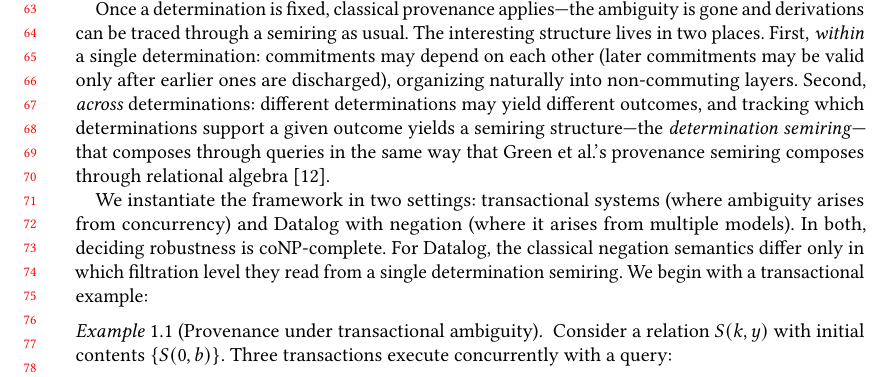
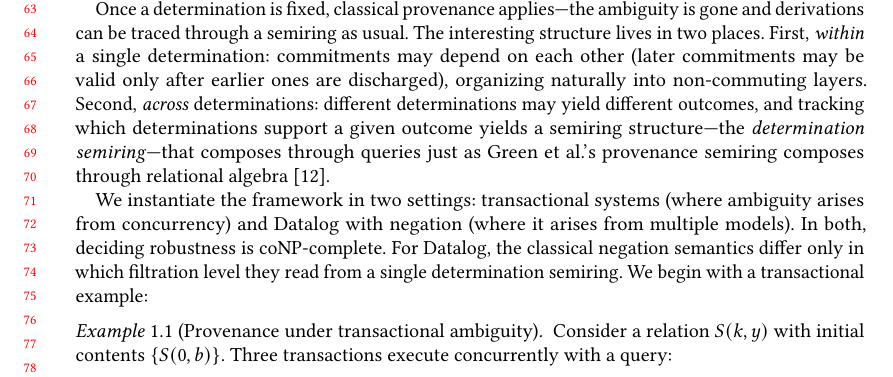
Before and after one commit to jhellerstein/provenance, a LaTeX paper (main.tex): part of page 2 of 30, cut so that both start at the same text. Compiled offline with pdfLaTeX.

Commit message:
Fix orphan at line 167

```diff
--- a/main.tex
+++ b/main.tex
@@ -161,8 +161,8 @@ discharged), organizing naturally into non-commuting layers.
 Second, \emph{across} determinations: different determinations may yield
 different outcomes, and tracking which determinations support a given outcome
 yields a semiring structure---the \emph{determination semiring}---that
-composes through queries in the same way that Green et al.'s provenance
-semiring composes through relational algebra~\cite{green2007provenance}.
+composes through queries just as Green et al.'s provenance semiring
+composes through relational algebra~\cite{green2007provenance}.
 
   We instantiate the framework in two settings: transactional systems
   (where ambiguity arises from concurrency) and Datalog with negation
```
